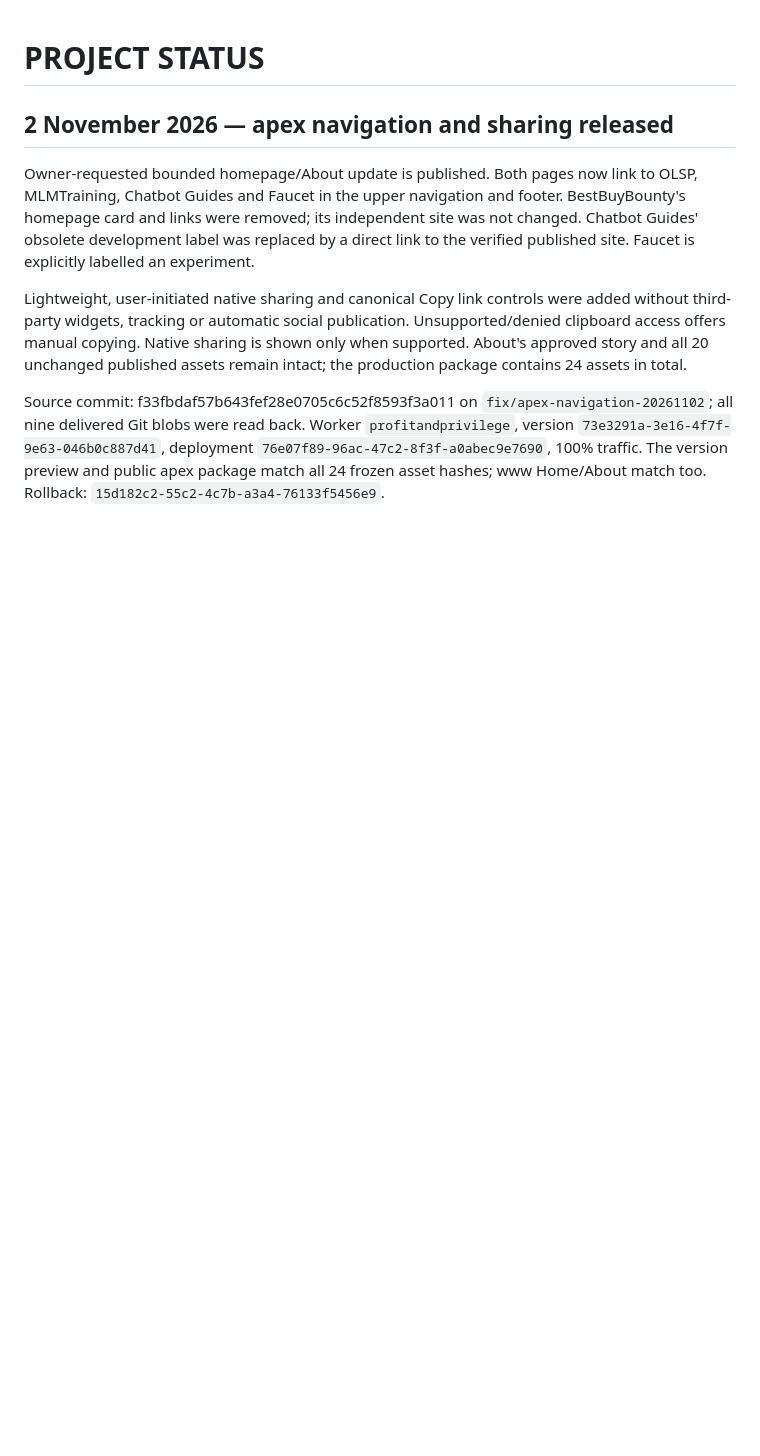
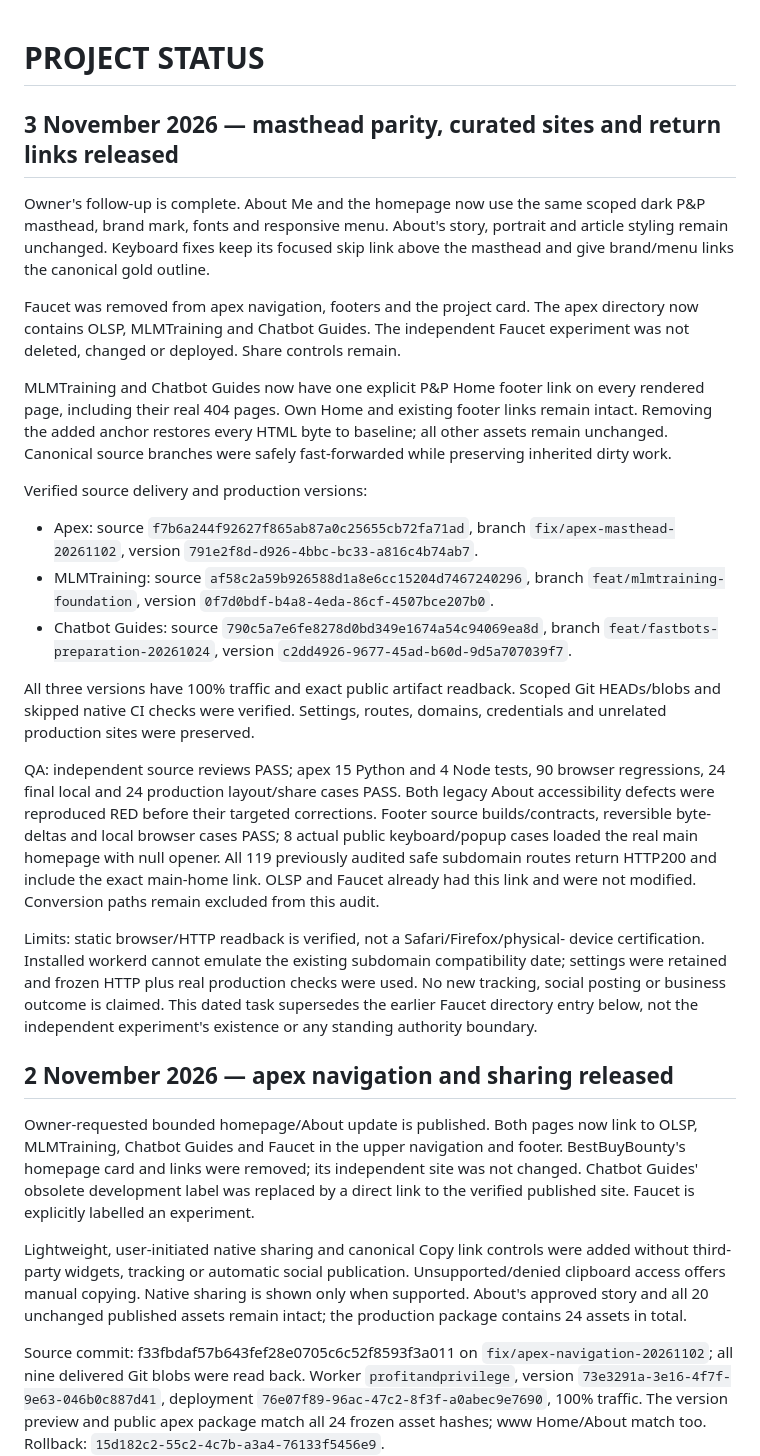
Before and after one commit to freefeel-art/profitandprivilege, a Markdown page: PROJECT_STATUS.md, the part around the change. Drawn GitHub-style; blank space fills up the shorter version.

Commit message:
[skip ci] [skip netlify] Record verified masthead and subdomain return-link releases

```diff
--- a/PROJECT_STATUS.md
+++ b/PROJECT_STATUS.md
@@ -1,4 +1,49 @@
 # PROJECT STATUS
+
+## 3 November 2026 — masthead parity, curated sites and return links released
+
+Owner's follow-up is complete. About Me and the homepage now use the same
+scoped dark P&P masthead, brand mark, fonts and responsive menu. About's story,
+portrait and article styling remain unchanged. Keyboard fixes keep its focused
+skip link above the masthead and give brand/menu links the canonical gold outline.
+
+Faucet was removed from apex navigation, footers and the project card. The apex
+directory now contains OLSP, MLMTraining and Chatbot Guides. The independent
+Faucet experiment was not deleted, changed or deployed. Share controls remain.
+
+MLMTraining and Chatbot Guides now have one explicit P&P Home footer link on every
+rendered page, including their real 404 pages. Own Home and existing footer links
+remain intact. Removing the added anchor restores every HTML byte to baseline;
+all other assets remain unchanged. Canonical source branches were safely
+fast-forwarded while preserving inherited dirty work.
+
+Verified source delivery and production versions:
+- Apex: source `f7b6a244f92627f865ab87a0c25655cb72fa71ad`, branch
+  `fix/apex-masthead-20261102`, version `791e2f8d-d926-4bbc-bc33-a816c4b74ab7`.
+- MLMTraining: source `af58c2a59b926588d1a8e6cc15204d7467240296`, branch
+  `feat/mlmtraining-foundation`, version `0f7d0bdf-b4a8-4eda-86cf-4507bce207b0`.
+- Chatbot Guides: source `790c5a7e6fe8278d0bd349e1674a54c94069ea8d`, branch
+  `feat/fastbots-preparation-20261024`, version `c2dd4926-9677-45ad-b60d-9d5a707039f7`.
+
+All three versions have 100% traffic and exact public artifact readback. Scoped
+Git HEADs/blobs and skipped native CI checks were verified. Settings, routes,
+domains, credentials and unrelated production sites were preserved.
+
+QA: independent source reviews PASS; apex 15 Python and 4 Node tests, 90 browser
+regressions, 24 final local and 24 production layout/share cases PASS. Both legacy
+About accessibility defects were reproduced RED before their targeted corrections.
+Footer source builds/contracts, reversible byte-deltas and local browser cases
+PASS; 8 actual public keyboard/popup cases loaded the real main homepage with
+null opener. All 119 previously audited safe subdomain routes return HTTP200 and
+include the exact main-home link. OLSP and Faucet already had this link and were
+not modified. Conversion paths remain excluded from this audit.
+
+Limits: static browser/HTTP readback is verified, not a Safari/Firefox/physical-
+device certification. Installed workerd cannot emulate the existing subdomain
+compatibility date; settings were retained and frozen HTTP plus real production
+checks were used. No new tracking, social posting or business outcome is claimed.
+This dated task supersedes the earlier Faucet directory entry below, not the
+independent experiment's existence or any standing authority boundary.
 
 ## 2 November 2026 — apex navigation and sharing released
 
```
